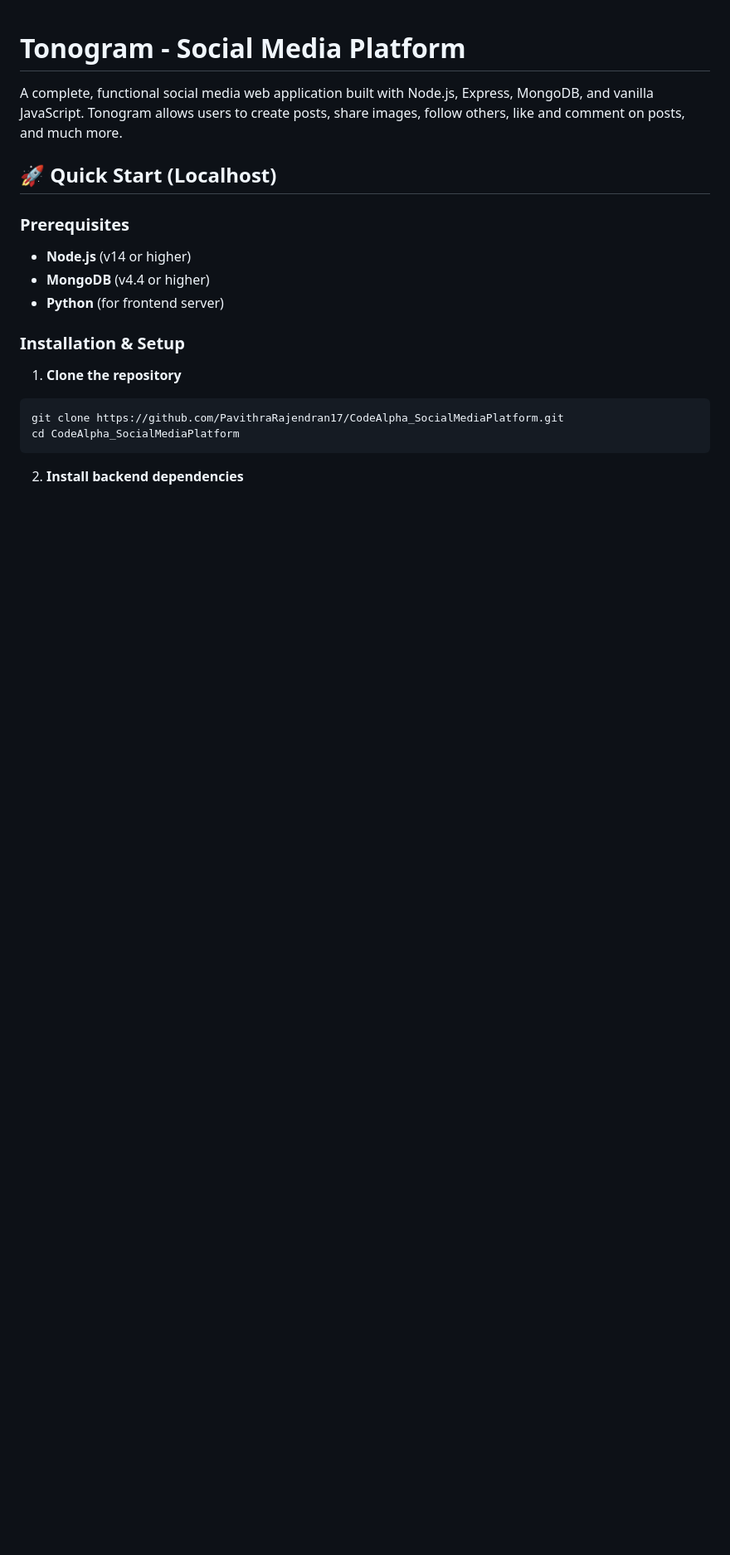
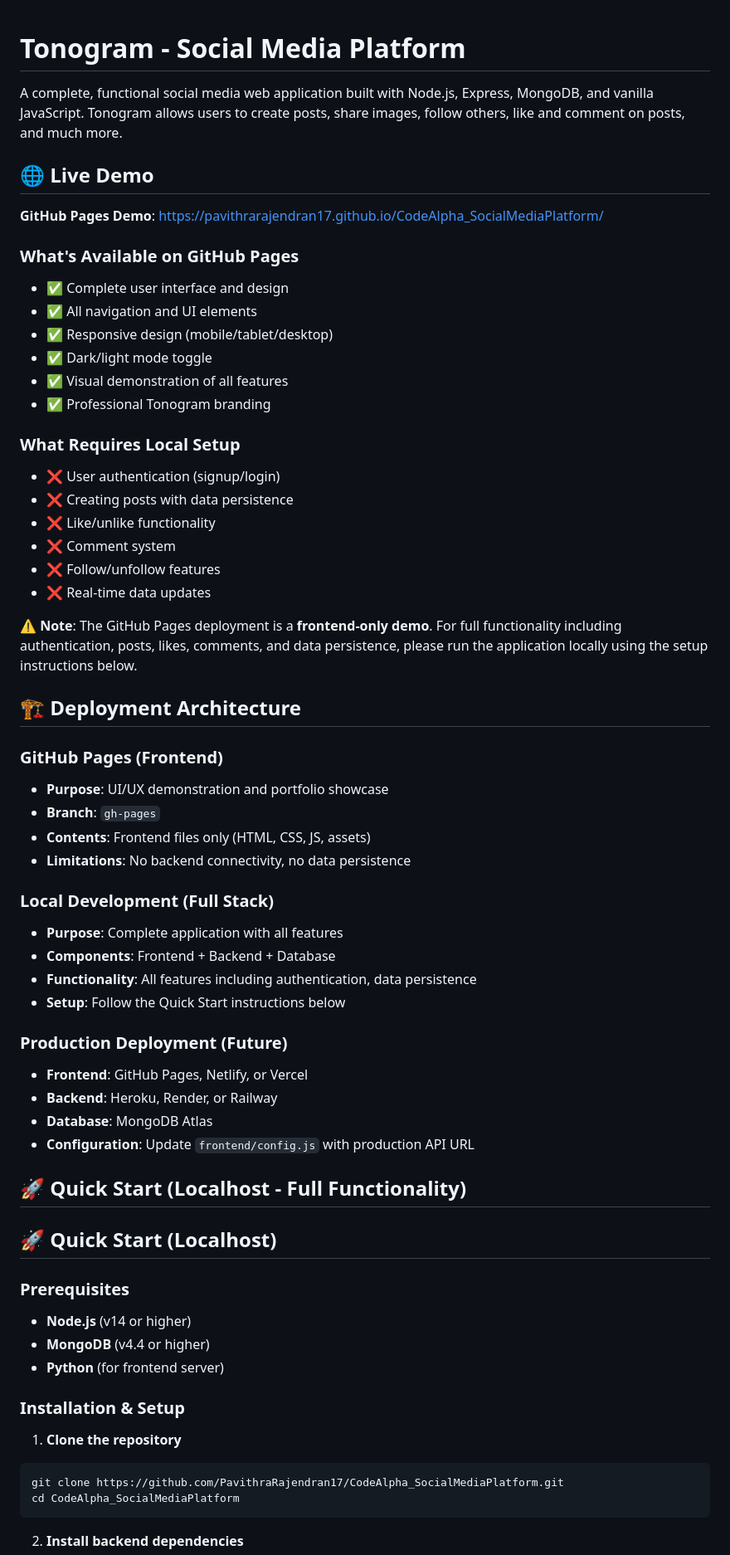
Before and after one commit to PavithraRajendran17/CodeAlpha_SocialMediaPlatform, a Markdown page: README.md, the part around the change. Shown at 83% size. Rendered like a GitHub page; blank space fills up the shorter version.

Commit message:
Add GitHub Pages demo link and deployment architecture
- Add live demo link to README
- Document GitHub Pages capabilities and limitations
- Explain deployment architecture (GitHub Pages vs Local vs Production)
- Clarify when to use each deployment option
- Maintain localhost as primary development environment

Generated with Devin (https://devin.ai)

Co-Authored-By: Devin <158243242+devin-ai-integration[bot]@users.noreply.github.com>

```diff
--- a/README.md
+++ b/README.md
@@ -1,6 +1,50 @@
 # Tonogram - Social Media Platform
 
 A complete, functional social media web application built with Node.js, Express, MongoDB, and vanilla JavaScript. Tonogram allows users to create posts, share images, follow others, like and comment on posts, and much more.
+
+## 🌐 Live Demo
+
+**GitHub Pages Demo**: https://pavithrarajendran17.github.io/CodeAlpha_SocialMediaPlatform/
+
+### What's Available on GitHub Pages
+- ✅ Complete user interface and design
+- ✅ All navigation and UI elements
+- ✅ Responsive design (mobile/tablet/desktop)
+- ✅ Dark/light mode toggle
+- ✅ Visual demonstration of all features
+- ✅ Professional Tonogram branding
+
+### What Requires Local Setup
+- ❌ User authentication (signup/login)
+- ❌ Creating posts with data persistence
+- ❌ Like/unlike functionality
+- ❌ Comment system
+- ❌ Follow/unfollow features
+- ❌ Real-time data updates
+
+⚠️ **Note**: The GitHub Pages deployment is a **frontend-only demo**. For full functionality including authentication, posts, likes, comments, and data persistence, please run the application locally using the setup instructions below.
+
+## 🏗️ Deployment Architecture
+
+### GitHub Pages (Frontend)
+- **Purpose**: UI/UX demonstration and portfolio showcase
+- **Branch**: `gh-pages`
+- **Contents**: Frontend files only (HTML, CSS, JS, assets)
+- **Limitations**: No backend connectivity, no data persistence
+
+### Local Development (Full Stack)
+- **Purpose**: Complete application with all features
+- **Components**: Frontend + Backend + Database
+- **Functionality**: All features including authentication, data persistence
+- **Setup**: Follow the Quick Start instructions below
+
+### Production Deployment (Future)
+- **Frontend**: GitHub Pages, Netlify, or Vercel
+- **Backend**: Heroku, Render, or Railway
+- **Database**: MongoDB Atlas
+- **Configuration**: Update `frontend/config.js` with production API URL
+
+## 🚀 Quick Start (Localhost - Full Functionality)
 
 ## 🚀 Quick Start (Localhost)
 
```
